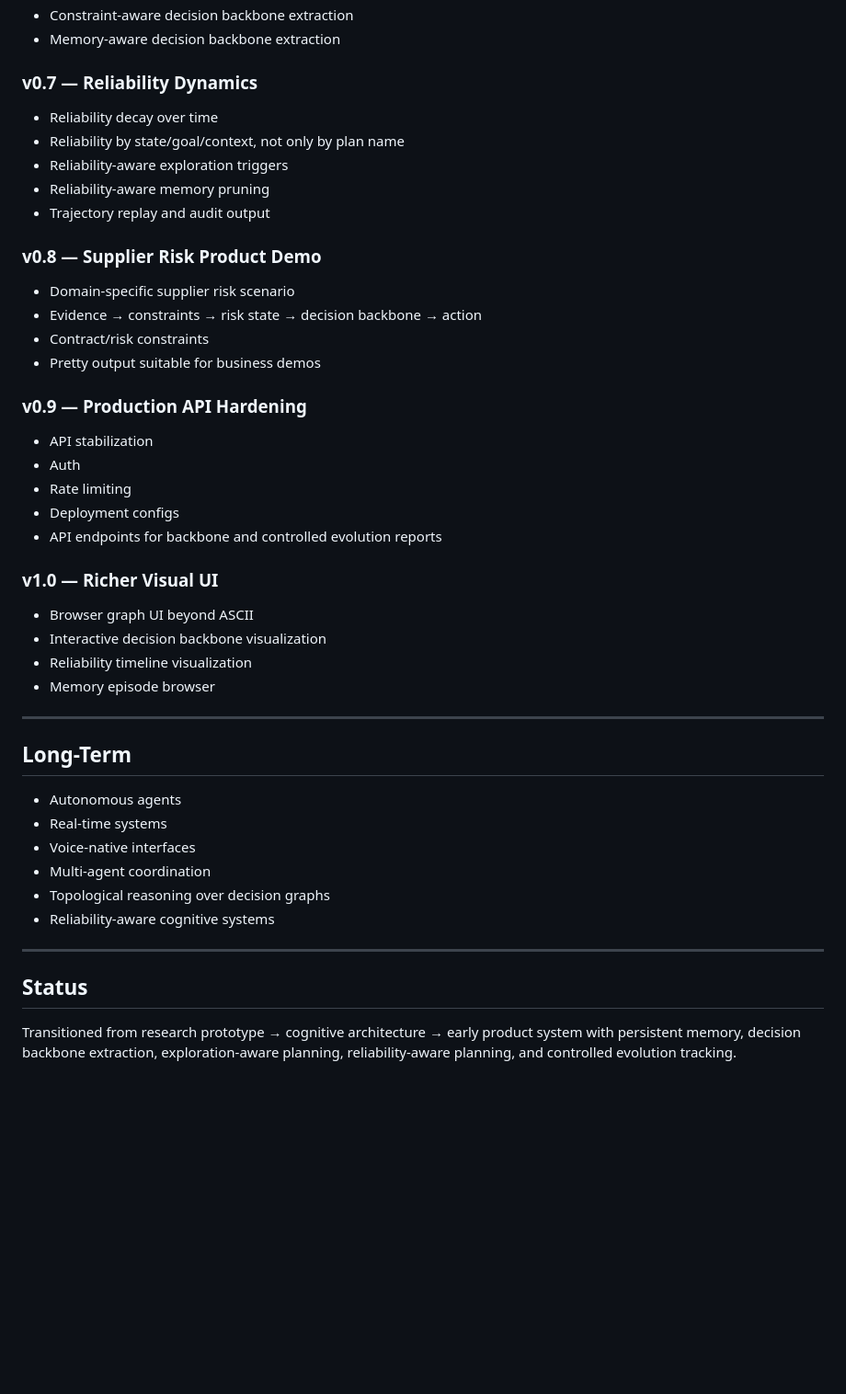
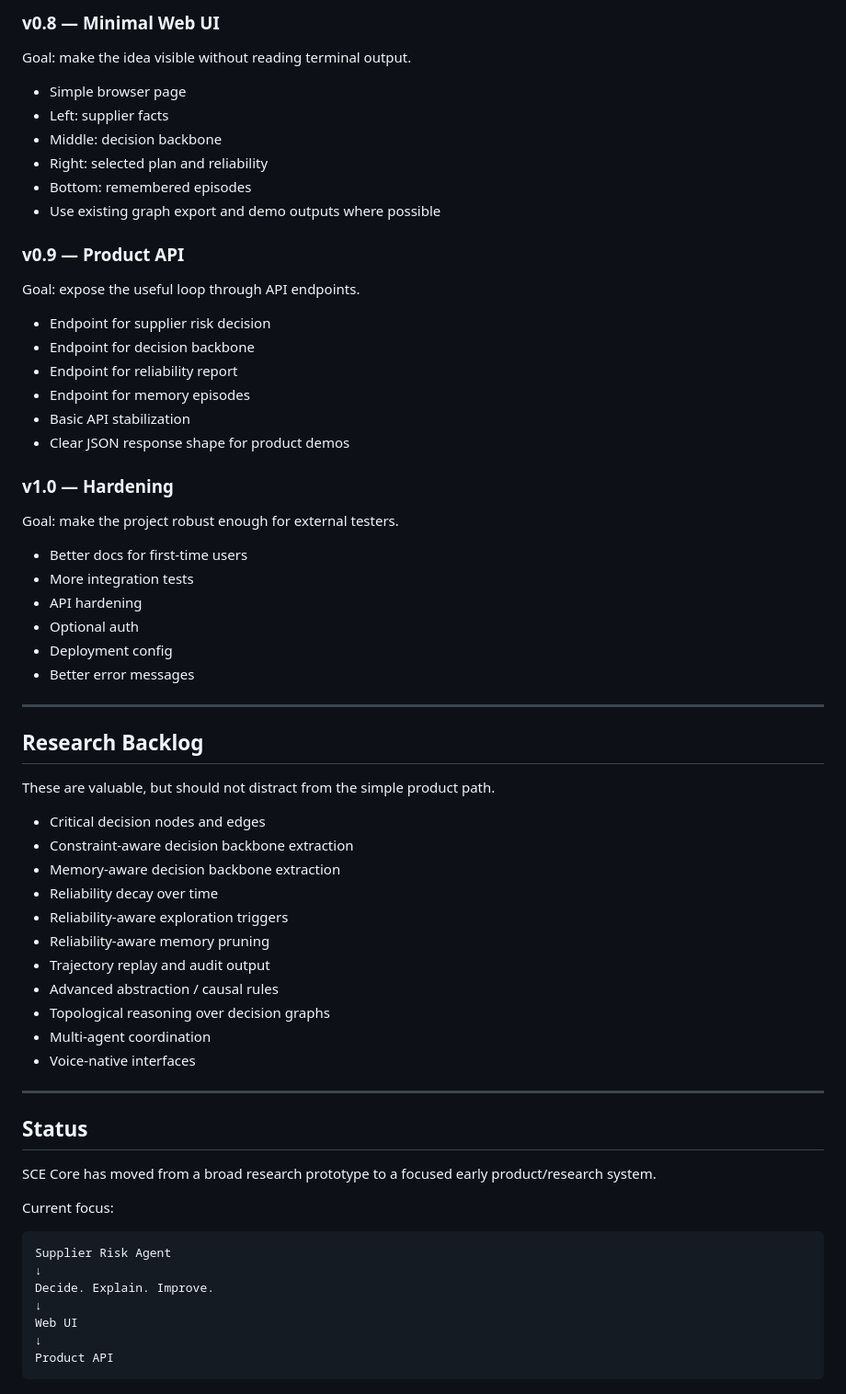
Before and after one commit to yanixkz/sce-core, a Markdown page: ROADMAP.md, the part around one of its changes. Shown at 92% size. Drawn GitHub-style; blank space fills up the shorter version.

Commit message:
Refocus roadmap around simple supplier risk product path

````diff
--- a/ROADMAP.md
+++ b/ROADMAP.md
@@ -85,45 +131,65 @@ SCE Core has evolved into an explainable, adaptive, reliability-aware, and contr
+### v0.8 — Minimal Web UI
+Goal: make the idea visible without reading terminal output.
+
+- Simple browser page
+- Left: supplier facts
+- Middle: decision backbone
+- Right: selected plan and reliability
+- Bottom: remembered episodes
+- Use existing graph export and demo outputs where possible
+
+### v0.9 — Product API
+Goal: expose the useful loop through API endpoints.
+
+- Endpoint for supplier risk decision
+- Endpoint for decision backbone
+- Endpoint for reliability report
+- Endpoint for memory episodes
+- Basic API stabilization
+- Clear JSON response shape for product demos
+
+### v1.0 — Hardening
+Goal: make the project robust enough for external testers.
+
+- Better docs for first-time users
+- More integration tests
+- API hardening
+- Optional auth
+- Deployment config
+- Better error messages
+
+---
+
+## Research Backlog
+
+These are valuable, but should not distract from the simple product path.
+
+- Critical decision nodes and edges
 - Constraint-aware decision backbone extraction
 - Memory-aware decision backbone extraction
-
-### v0.7 — Reliability Dynamics
 - Reliability decay over time
-- Reliability by state/goal/context, not only by plan name
 - Reliability-aware exploration triggers
 - Reliability-aware memory pruning
 - Trajectory replay and audit output
-
-### v0.8 — Supplier Risk Product Demo
-- Domain-specific supplier risk scenario
-- Evidence → constraints → risk state → decision backbone → action
-- Contract/risk constraints
-- Pretty output suitable for business demos
-
-### v0.9 — Production API Hardening
-- API stabilization
-- Auth
-- Rate limiting
-- Deployment configs
-- API endpoints for backbone and controlled evolution reports
-
-### v1.0 — Richer Visual UI
-- Browser graph UI beyond ASCII
-- Interactive decision backbone visualization
-- Reliability timeline visualization
-- Memory episode browser
-
----
-
-## Long-Term
-
-- Autonomous agents
-- Real-time systems
+- Advanced abstraction / causal rules
+- Topological reasoning over decision graphs
+- Multi-agent coordination
 - Voice-native interfaces
-- Multi-agent coordination
-- Topological reasoning over decision graphs
-- Reliability-aware cognitive systems
 
 ---
 
 ## Status
 
-Transitioned from research prototype → cognitive architecture → early product system with persistent memory, decision backbone extraction, exploration-aware planning, reliability-aware planning, and controlled evolution tracking.
+SCE Core has moved from a broad research prototype to a focused early product/research system.
+
+Current focus:
+
+```text
+Supplier Risk Agent
+↓
+Decide. Explain. Improve.
+↓
+Web UI
+↓
+Product API
+```
````
Also changed, not shown: other parts of ROADMAP.md (+76 -30 lines).
